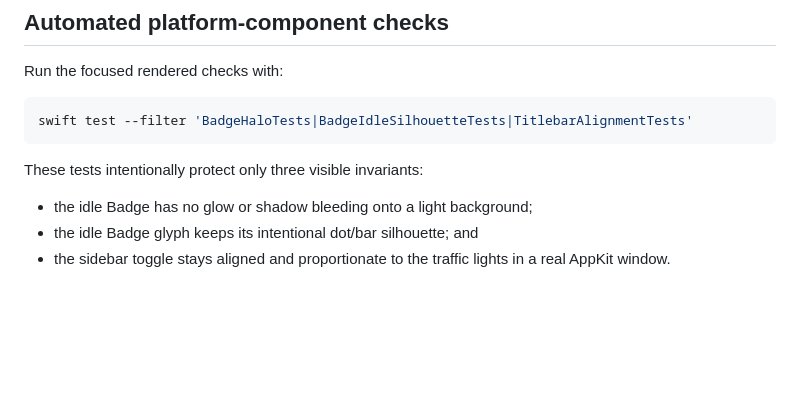
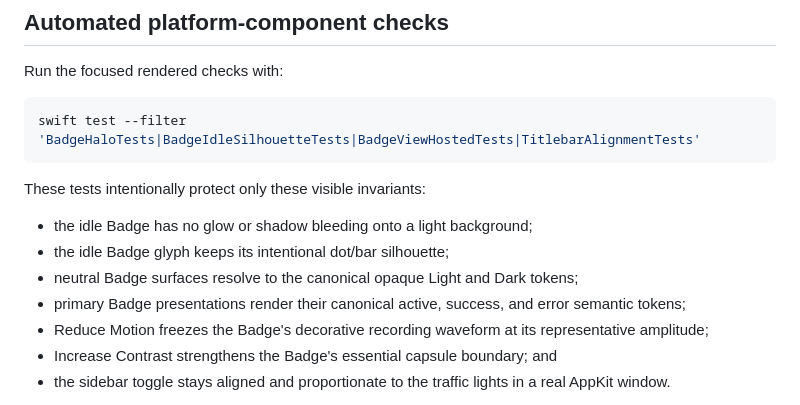
Before and after one commit to hadrysm/foldwise-voice, a Markdown page: docs/TESTING.md, the part around the change. GitHub-like rendering; blank space fills up the shorter version.

````diff
--- a/docs/TESTING.md
+++ b/docs/TESTING.md
@@ -125,13 +125,19 @@ Testing targets, XCUITest targets, automatic retries, or dynamic exclusions.
 Run the focused rendered checks with:
 
 ```sh
-swift test --filter 'BadgeHaloTests|BadgeIdleSilhouetteTests|TitlebarAlignmentTests'
+swift test --filter 'BadgeHaloTests|BadgeIdleSilhouetteTests|BadgeViewHostedTests|TitlebarAlignmentTests'
 ```
 
-These tests intentionally protect only three visible invariants:
+These tests intentionally protect only these visible invariants:
 
 - the idle Badge has no glow or shadow bleeding onto a light background;
-- the idle Badge glyph keeps its intentional dot/bar silhouette; and
+- the idle Badge glyph keeps its intentional dot/bar silhouette;
+- neutral Badge surfaces resolve to the canonical opaque Light and Dark tokens;
+- primary Badge presentations render their canonical active, success, and error
+  semantic tokens;
+- Reduce Motion freezes the Badge's decorative recording waveform at its
+  representative amplitude;
+- Increase Contrast strengthens the Badge's essential capsule boundary; and
 - the sidebar toggle stays aligned and proportionate to the traffic lights in a
   real AppKit window.
 
````
Also changed, not shown: docs/manual-verification/issue-268-ember-trace.md (added, +65 -0 lines).
